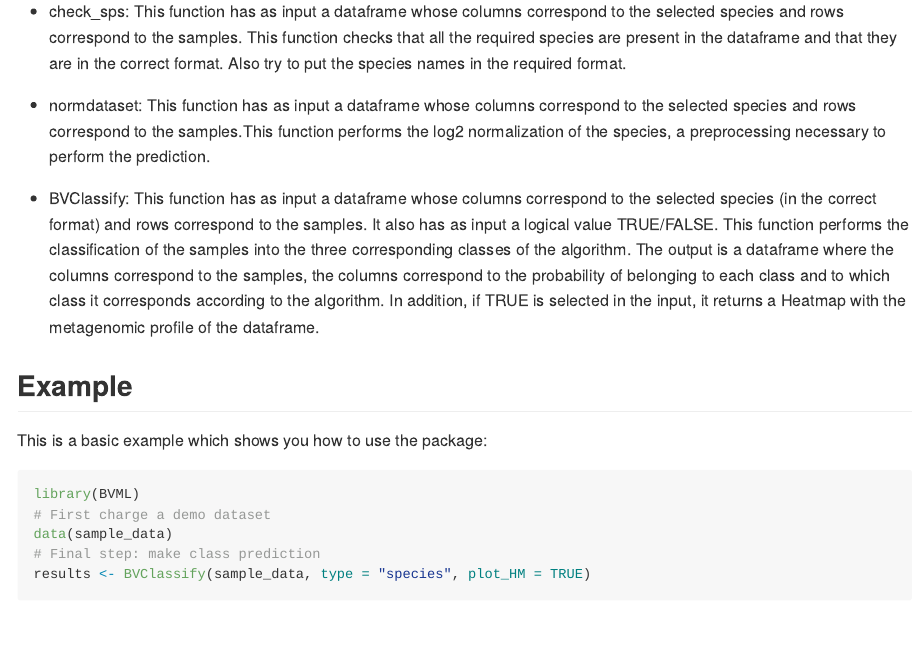
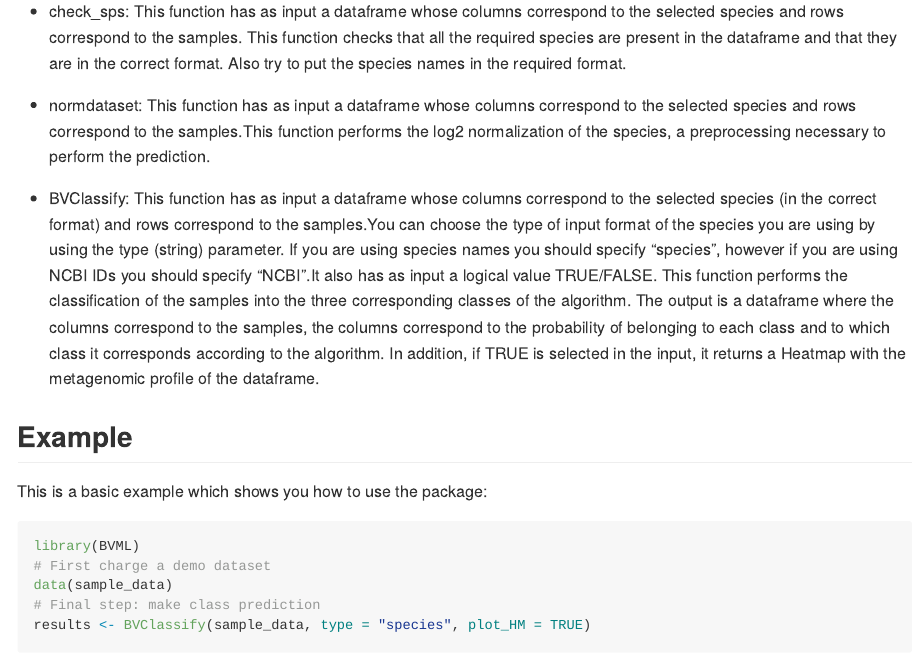
Before and after one commit to DiegoFE94/BVML, an R Markdown document (README.Rmd): the page in a window 1100 px wide, from 700 px down. The pictures show the output file README.md that the author committed with the source, drawn offline in the style of GitHub.

Commit message:
All in One

```diff
--- a/README.Rmd
+++ b/README.Rmd
@@ -43,7 +43,7 @@ This section explains the different functionalities that constitute the package.
 
 - normdataset: This function has as input a dataframe whose columns correspond to the selected species and rows correspond to the samples.This function performs the log2 normalization of the species, a preprocessing necessary to perform the prediction.
 
-- BVClassify: This function has as input a dataframe whose columns correspond to the selected species (in the correct format) and rows correspond to the samples. It also has as input a logical value TRUE/FALSE. This function performs the classification of the samples into the three corresponding classes of the algorithm. The output is a dataframe where the columns correspond to the samples, the columns correspond to the probability of belonging to each class and to which class it corresponds according to the algorithm. In addition, if TRUE is selected in the input, it returns a Heatmap with the metagenomic profile of the dataframe.
+- BVClassify: This function has as input a dataframe whose columns correspond to the selected species (in the correct format) and rows correspond to the samples.You can choose the type of input format of the species you are using by using the type (string) parameter. If you are using species names you should specify "species", however if you are using NCBI IDs you should specify "NCBI".It also has as input a logical value TRUE/FALSE. This function performs the classification of the samples into the three corresponding classes of the algorithm. The output is a dataframe where the columns correspond to the samples, the columns correspond to the probability of belonging to each class and to which class it corresponds according to the algorithm. In addition, if TRUE is selected in the input, it returns a Heatmap with the metagenomic profile of the dataframe.
 
 ## Example
 
```
Also changed, not shown: README.md.
